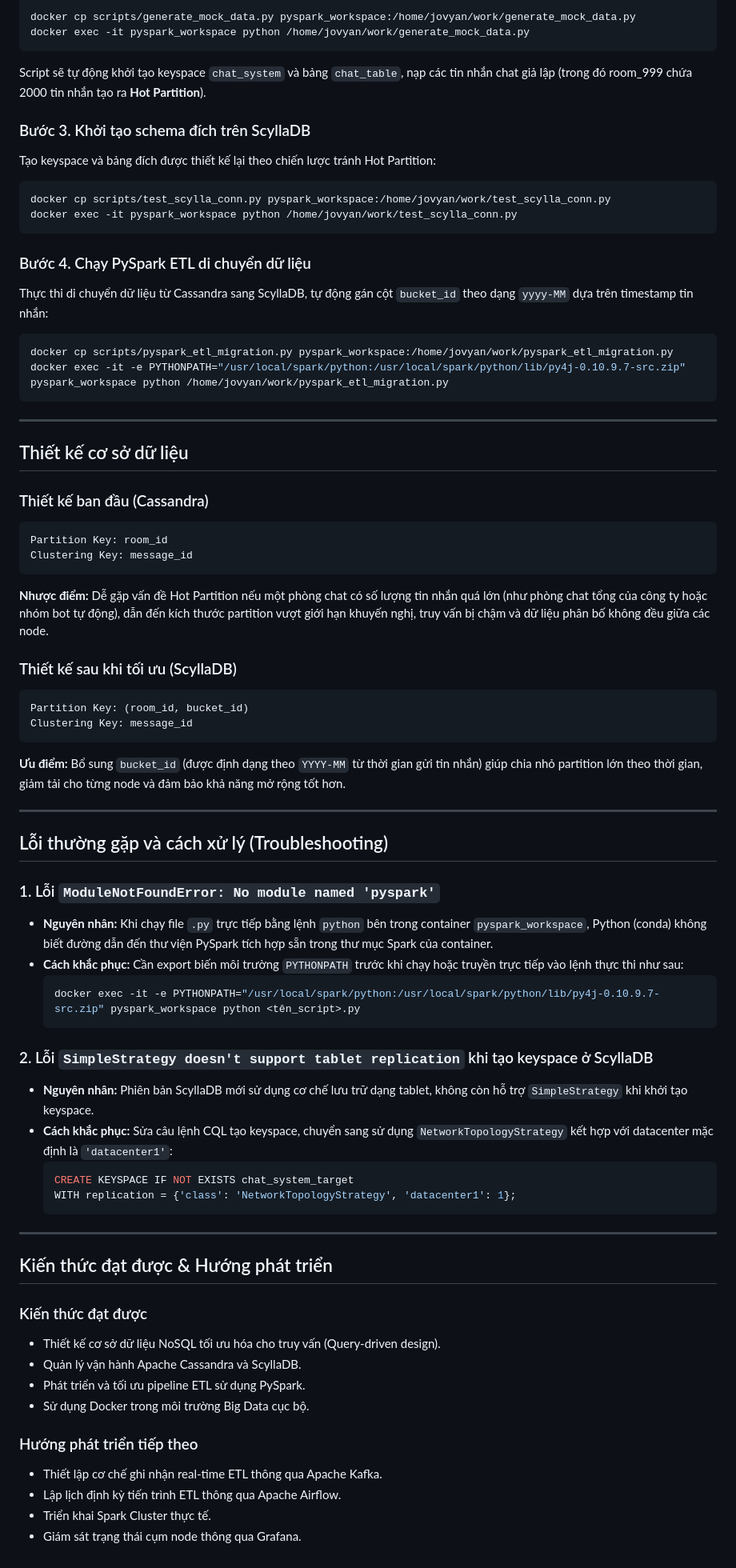
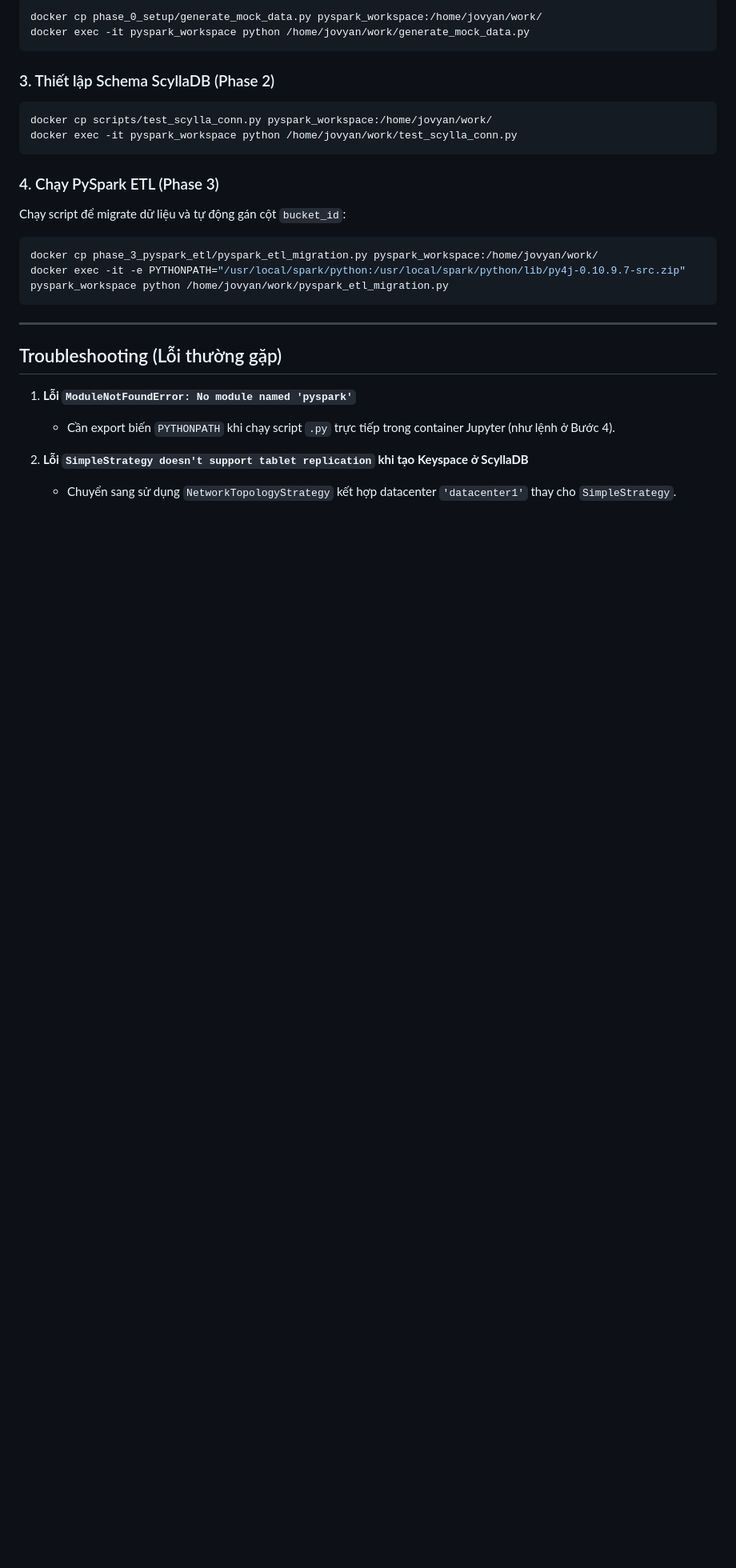
Before and after one commit to BrooksNguyen/intern-vnpt-ai, a Markdown page: README.md, the part around one of its changes. Shown at 80% size. Drawn GitHub-style; blank space fills up the shorter version.

````diff
--- a/README.md
+++ b/README.md
@@ -88,72 +79,27 @@ Sao chép tập lệnh sinh dữ liệu vào container PySpark và thực thi:
 ```bash
-docker cp scripts/generate_mock_data.py pyspark_workspace:/home/jovyan/work/generate_mock_data.py
+docker cp phase_0_setup/generate_mock_data.py pyspark_workspace:/home/jovyan/work/
 docker exec -it pyspark_workspace python /home/jovyan/work/generate_mock_data.py
 ```
-Script sẽ tự động khởi tạo keyspace `chat_system` và bảng `chat_table`, nạp các tin nhắn chat giả lập (trong đó room_999 chứa 2000 tin nhắn tạo ra **Hot Partition**).
 
-### Bước 3. Khởi tạo schema đích trên ScyllaDB
-Tạo keyspace và bảng đích được thiết kế lại theo chiến lược tránh Hot Partition:
+### 3. Thiết lập Schema ScyllaDB (Phase 2)
 ```bash
-docker cp scripts/test_scylla_conn.py pyspark_workspace:/home/jovyan/work/test_scylla_conn.py
+docker cp scripts/test_scylla_conn.py pyspark_workspace:/home/jovyan/work/
 docker exec -it pyspark_workspace python /home/jovyan/work/test_scylla_conn.py
 ```
 
-### Bước 4. Chạy PySpark ETL di chuyển dữ liệu
-Thực thi di chuyển dữ liệu từ Cassandra sang ScyllaDB, tự động gán cột `bucket_id` theo dạng `yyyy-MM` dựa trên timestamp tin nhắn:
+### 4. Chạy PySpark ETL (Phase 3)
+Chạy script để migrate dữ liệu và tự động gán cột `bucket_id`:
 ```bash
-docker cp scripts/pyspark_etl_migration.py pyspark_workspace:/home/jovyan/work/pyspark_etl_migration.py
+docker cp phase_3_pyspark_etl/pyspark_etl_migration.py pyspark_workspace:/home/jovyan/work/
 docker exec -it -e PYTHONPATH="/usr/local/spark/python:/usr/local/spark/python/lib/py4j-0.10.9.7-src.zip" pyspark_workspace python /home/jovyan/work/pyspark_etl_migration.py
 ```
 
 ---
 
-## Thiết kế cơ sở dữ liệu
+## Troubleshooting (Lỗi thường gặp)
 
-### Thiết kế ban đầu (Cassandra)
-```text
-Partition Key: room_id
-Clustering Key: message_id
-```
-**Nhược điểm:** Dễ gặp vấn đề Hot Partition nếu một phòng chat có số lượng tin nhắn quá lớn (như phòng chat tổng của công ty hoặc nhóm bot tự động), dẫn đến kích thước partition vượt giới hạn khuyến nghị, truy vấn bị chậm và dữ liệu phân bố không đều giữa các node.
+1. **Lỗi `ModuleNotFoundError: No module named 'pyspark'`**
+   - Cần export biến `PYTHONPATH` khi chạy script `.py` trực tiếp trong container Jupyter (như lệnh ở Bước 4).
 
-### Thiết kế sau khi tối ưu (ScyllaDB)
-```text
-Partition Key: (room_id, bucket_id)
-Clustering Key: message_id
-```
-**Ưu điểm:** Bổ sung `bucket_id` (được định dạng theo `YYYY-MM` từ thời gian gửi tin nhắn) giúp chia nhỏ partition lớn theo thời gian, giảm tải cho từng node và đảm bảo khả năng mở rộng tốt hơn.
-
----
-
-## Lỗi thường gặp và cách xử lý (Troubleshooting)
-
-### 1. Lỗi `ModuleNotFoundError: No module named 'pyspark'`
-* **Nguyên nhân:** Khi chạy file `.py` trực tiếp bằng lệnh `python` bên trong container `pyspark_workspace`, Python (conda) không biết đường dẫn đến thư viện PySpark tích hợp sẵn trong thư mục Spark của container.
-* **Cách khắc phục:** Cần export biến môi trường `PYTHONPATH` trước khi chạy hoặc truyền trực tiếp vào lệnh thực thi như sau:
-  ```bash
-  docker exec -it -e PYTHONPATH="/usr/local/spark/python:/usr/local/spark/python/lib/py4j-0.10.9.7-src.zip" pyspark_workspace python <tên_script>.py
-  ```
-
-### 2. Lỗi `SimpleStrategy doesn't support tablet replication` khi tạo keyspace ở ScyllaDB
-* **Nguyên nhân:** Phiên bản ScyllaDB mới sử dụng cơ chế lưu trữ dạng tablet, không còn hỗ trợ `SimpleStrategy` khi khởi tạo keyspace.
-* **Cách khắc phục:** Sửa câu lệnh CQL tạo keyspace, chuyển sang sử dụng `NetworkTopologyStrategy` kết hợp với datacenter mặc định là `'datacenter1'`:
-  ```sql
-  CREATE KEYSPACE IF NOT EXISTS chat_system_target
-  WITH replication = {'class': 'NetworkTopologyStrategy', 'datacenter1': 1};
-  ```
-
----
-
-## Kiến thức đạt được & Hướng phát triển
-
-### Kiến thức đạt được
-- Thiết kế cơ sở dữ liệu NoSQL tối ưu hóa cho truy vấn (Query-driven design).
-- Quản lý vận hành Apache Cassandra và ScyllaDB.
-- Phát triển và tối ưu pipeline ETL sử dụng PySpark.
-- Sử dụng Docker trong môi trường Big Data cục bộ.
-
-### Hướng phát triển tiếp theo
-- Thiết lập cơ chế ghi nhận real-time ETL thông qua Apache Kafka.
-- Lập lịch định kỳ tiến trình ETL thông qua Apache Airflow.
-- Triển khai Spark Cluster thực tế.
-- Giám sát trạng thái cụm node thông qua Grafana.
+2. **Lỗi `SimpleStrategy doesn't support tablet replication` khi tạo Keyspace ở ScyllaDB**
+   - Chuyển sang sử dụng `NetworkTopologyStrategy` kết hợp datacenter `'datacenter1'` thay cho `SimpleStrategy`.
````
Also changed, not shown: other parts of README.md (+57 -66 lines).
